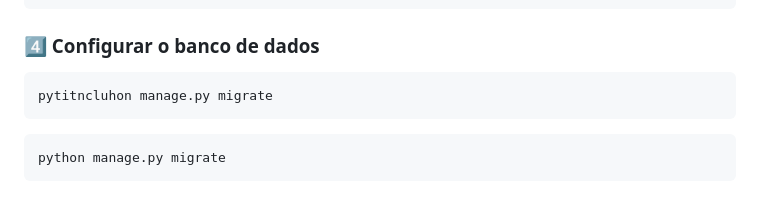
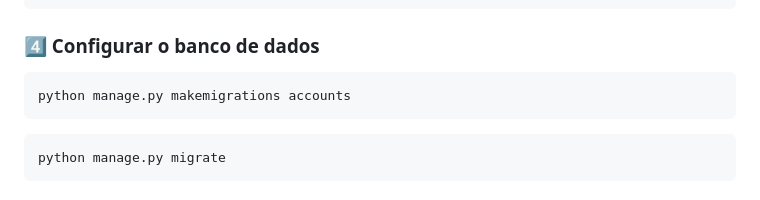
Before and after one commit to anaceciliahope/desafio-login, a Markdown page: README.md, the part around the change. Rendered like a GitHub page.

Commit message:
Corrigir README.md

````diff
--- a/README.md
+++ b/README.md
@@ -44,7 +44,7 @@ pip install -r requirements.txt
 ### 4️⃣ Configurar o banco de dados
 
 ```sh
-pytitncluhon manage.py migrate
+python manage.py makemigrations accounts
 ```
 
 ```sh
````
